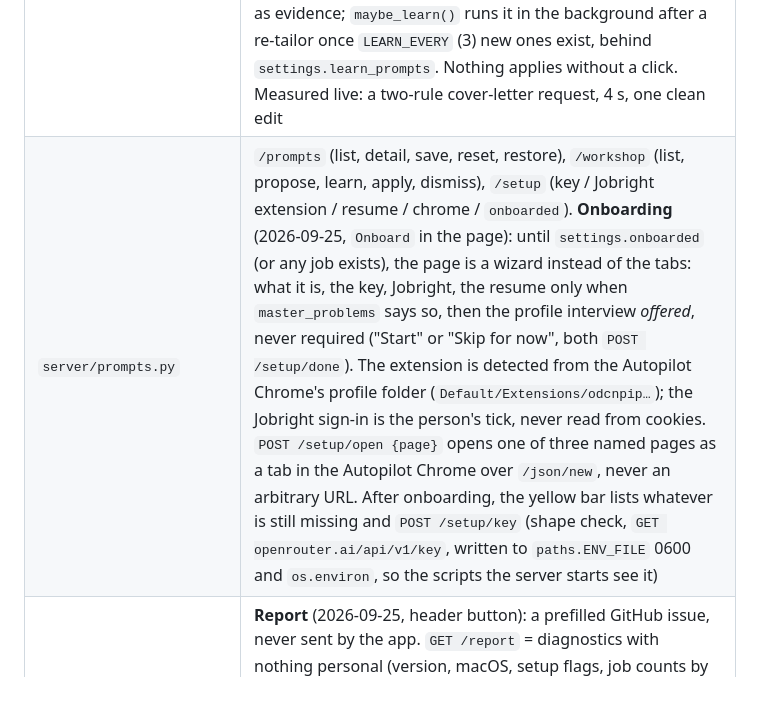
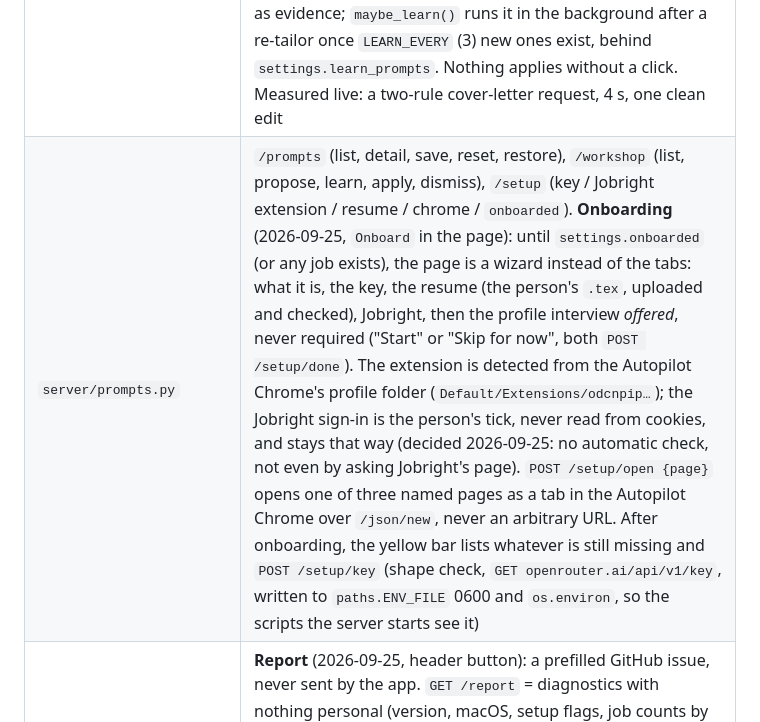
Before and after one commit to BHUVAN-RJ/Auto-Apply, a Markdown page: CLAUDE.md, the part around the change. Rendered like a GitHub page; blank space fills up the shorter version.

Commit message:
docs: the Jobright sign-in stays the person's own tick
Checking it automatically was weighed and declined: it means looking into
the person's logged-in session, and the tick costs them one click.

Co-Authored-By: Claude Opus 5.5 <noreply@anthropic.com>

```diff
--- a/CLAUDE.md
+++ b/CLAUDE.md
@@ -185,7 +185,7 @@ Specifically:
 | `paths.py` | **code and data apart** (2026-09-24). `ROOT` is the clone; `HOME` is `AUTOPILOT_HOME` (the installed app: `~/Library/Application Support/Autopilot`), else the clone. `BASE`, `DATA`, `APPLICATIONS`, `PROMPTS`, `ENV_FILE` hang off `HOME`; nothing else may build a `base/` or `data/` path from `ROOT`. `load_env()` reads `HOME/.env` first, then the clone's |
 | `tailor/prompts.py` | **every system prompt, through one door** (2026-09-24). `CATALOG` names 27: the `*_rules.md` files and the reply formats and small prompts that are Python constants. `text(name)` is what every call site sends: the person's edit (`data/prompts/<name>.md`) else the stock text, read at call time so a test's monkeypatched `RULES` still counts. `save` keeps the replaced text in `.history/`, the stock text the edit was made against in `.base/`; `sync()` at server start three-way merges edits onto changed stock text (`git merge-file`); a conflict leaves the edit in use and writes `.conflict/<name>.md`. Adding a prompt: a `Prompt` row here, `prompts.text()` at the call site, never `RULES.read_text()` |
 | `tailor/workshop.py` + `workshop_rules.md`, `learn_rules.md` | **the self-improving part** (2026-09-24). `propose(request)`: the cheap model picks ≤3 prompts (`workshop.pick`), the premium model (`OPENROUTER_WORKSHOP_MODEL` overrides) returns SEARCH/REPLACE blocks, applied in code (exactly one match each, one retry with the misses named), a unified diff stored as a `pending` proposal in `data/workshop.json`. `apply` re-applies against the prompts as they are then (`stale` if they moved) through `prompts.save`. `learn()` reads every thread's `change` turns (not the fixed Opus instruction), new ones plus 20 earlier, and proposes standing preferences with the quotes as evidence; `maybe_learn()` runs it in the background after a re-tailor once `LEARN_EVERY` (3) new ones exist, behind `settings.learn_prompts`. Nothing applies without a click. Measured live: a two-rule cover-letter request, 4 s, one clean edit |
-| `server/prompts.py` | `/prompts` (list, detail, save, reset, restore), `/workshop` (list, propose, learn, apply, dismiss), `/setup` (key / Jobright extension / resume / chrome / `onboarded`). **Onboarding** (2026-09-25, `Onboard` in the page): until `settings.onboarded` (or any job exists), the page is a wizard instead of the tabs: what it is, the key, Jobright, the resume only when `master_problems` says so, then the profile interview *offered*, never required ("Start" or "Skip for now", both `POST /setup/done`). The extension is detected from the Autopilot Chrome's profile folder (`Default/Extensions/odcnpip…`); the Jobright sign-in is the person's tick, never read from cookies. `POST /setup/open {page}` opens one of three named pages as a tab in the Autopilot Chrome over `/json/new`, never an arbitrary URL. After onboarding, the yellow bar lists whatever is still missing and `POST /setup/key` (shape check, `GET openrouter.ai/api/v1/key`, written to `paths.ENV_FILE` 0600 and `os.environ`, so the scripts the server starts see it) |
+| `server/prompts.py` | `/prompts` (list, detail, save, reset, restore), `/workshop` (list, propose, learn, apply, dismiss), `/setup` (key / Jobright extension / resume / chrome / `onboarded`). **Onboarding** (2026-09-25, `Onboard` in the page): until `settings.onboarded` (or any job exists), the page is a wizard instead of the tabs: what it is, the key, the resume (the person's `.tex`, uploaded and checked), Jobright, then the profile interview *offered*, never required ("Start" or "Skip for now", both `POST /setup/done`). The extension is detected from the Autopilot Chrome's profile folder (`Default/Extensions/odcnpip…`); the Jobright sign-in is the person's tick, never read from cookies, and stays that way (decided 2026-09-25: no automatic check, not even by asking Jobright's page). `POST /setup/open {page}` opens one of three named pages as a tab in the Autopilot Chrome over `/json/new`, never an arbitrary URL. After onboarding, the yellow bar lists whatever is still missing and `POST /setup/key` (shape check, `GET openrouter.ai/api/v1/key`, written to `paths.ENV_FILE` 0600 and `os.environ`, so the scripts the server starts see it) |
 | `server/report.py` + `.github/ISSUE_TEMPLATE/` | **Report** (2026-09-25, header button): a prefilled GitHub issue, never sent by the app. `GET /report` = diagnostics with nothing personal (version, macOS, setup flags, job counts by status, edited prompt names, non-secret switches, the last five errors as ATS host + first line through `redact`: emails, links to their host, phone-like numbers, home-folder names). `POST /report/open` redacts again (the block is editable), builds `issues/new?template=problem.yml|feature.yml&title&what&diagnostics` under 7.5k characters and runs `open` so it lands in the default browser, where the person is signed in to GitHub. Labels come from the templates, since a `labels=` query needs triage rights |
 | `scripts/` | `install.sh` (Apple Silicon + Homebrew + Chrome checks; brew `uv tectonic espeak-ng whisper-cpp`; `uv sync`; the data folder with templates and a `.env` with `AUTOPILOT_AGENT=0`; compiles the master resume; builds the app; quick check), `autopilot` (start/stop/restart/status: server on 8787 or the next free port, recorded in `run/port`; the injector, which launches Chrome and opens the page; logs in `logs/`), `make_app.sh` (`~/Applications/Autopilot.app`, a login-shell stub that runs `autopilot start`; built locally so never quarantined), `check.sh` (invariants, then the suite without `test_fill.py`), `update.sh` (a release tag merged into `mine`, backup tag first, rerere, the invariant files take the release's side, `--continue` / `--abort`) |
 | `pipeline.py` | queued job → scrape → tailor → compile → cover letter → archive → checkpoint 1. Started by `/capture`. `process(..., keep_status=True)` (2026-09-23, through `retailor`) is the re-tailor of a job that is already filled or submitted: new folder, new documents, the queue row pointed at them, the status **left where it was**, no `auto_approve`, no fill. The new resume is there to be handed over by hand |
```
